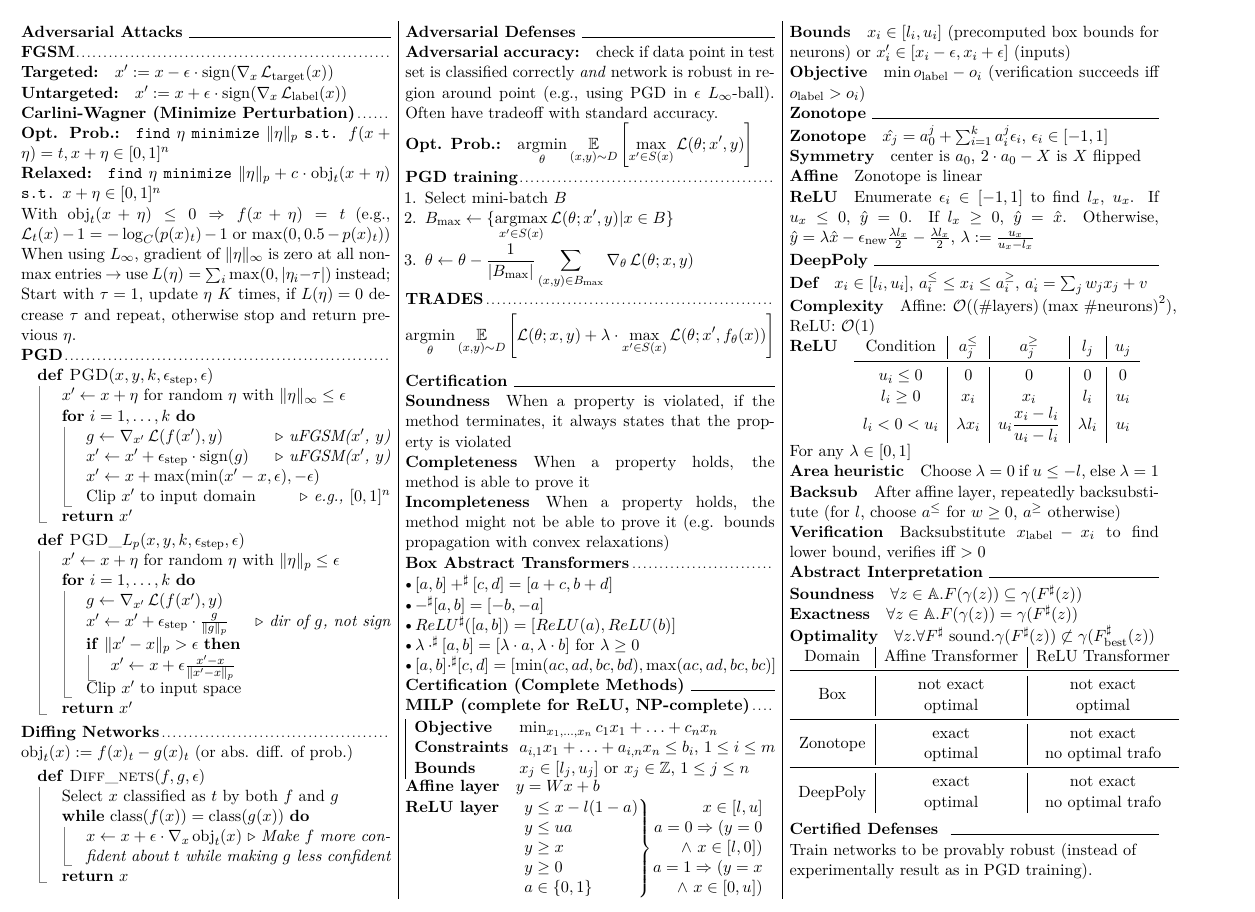
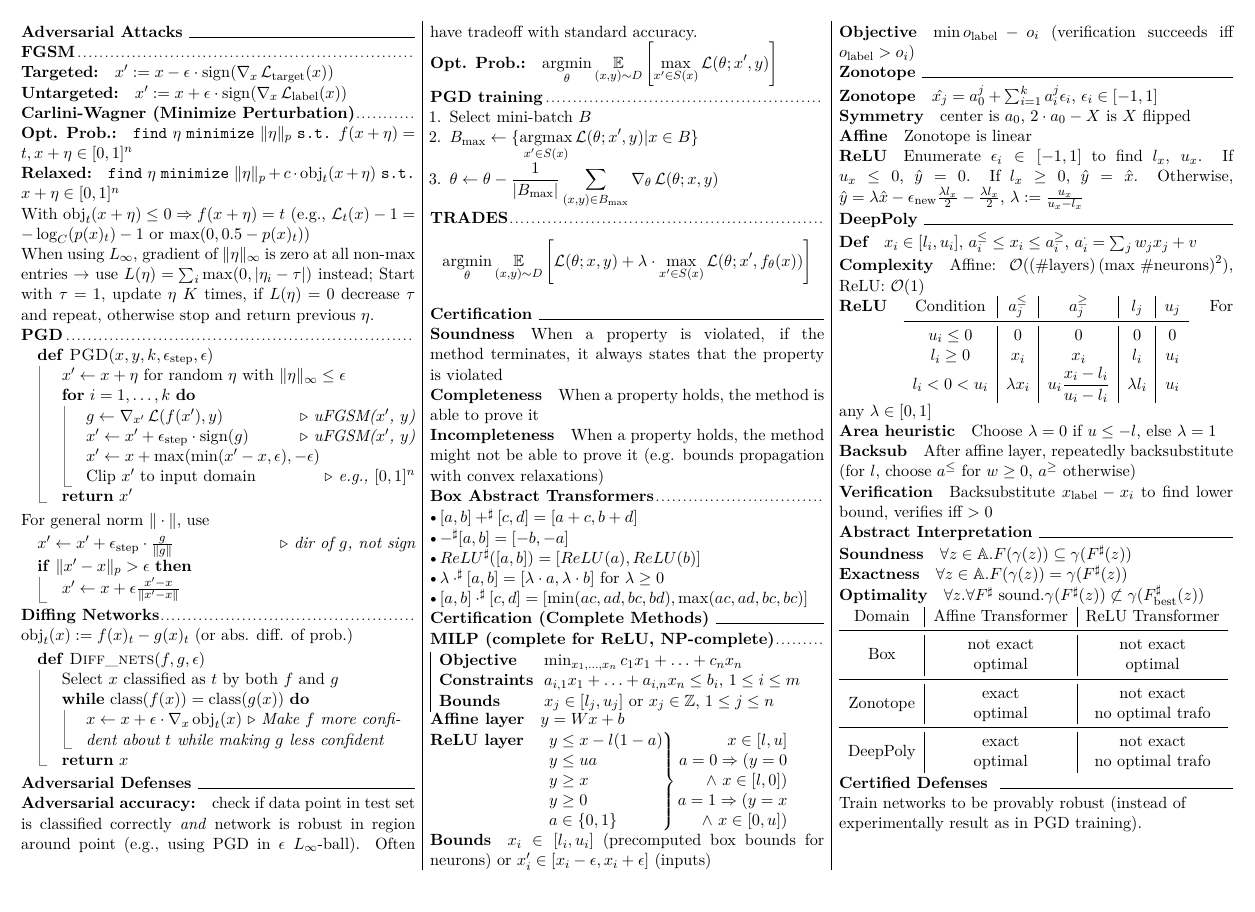
Before and after one commit to cknabs/RIAI-summary-HS2020, a LaTeX document (main.tex, which reads adversarial-attacks.tex): page 1 of 2. Compiled offline with pdfLaTeX.

Commit message:
Fix paper size (Letter->A4), Adjust content to fit 2 pages

```diff
--- a/adversarial-attacks.tex
+++ b/adversarial-attacks.tex
@@ -29,19 +29,10 @@ When using $L_\infty$, gradient of $\|\eta\|_\infty$ is zero at all non-max entr
 \EndFunction
 \end{algorithmic}
 
+For general norm $\|\cdot\|$, use
 \begin{algorithmic}
-\Function{PGD\_$L_p$}{$x, y, k, \epsilon_\text{step}, \epsilon$}
-\State $x' \gets x + \eta$ for random $\eta$ with $\|\eta\|_p \le \epsilon$
-\For{$i = 1, \ldots, k$}
-    \State $g \gets \nabla_{x'} \loss(f(x'), y)$
-    \State $x' \gets x' + \epsilon_\text{step} \cdot \frac{g}{\|g\|_p}$ \Comment{dir of $g$, not sign}
-    \If{$\|x'-x\|_p > \epsilon$}
-        \State $x' \gets x + \epsilon \frac{x'-x}{\|x'-x\|_p}$
-    \EndIf
-    \State Clip $x'$ to input space
-\EndFor
-\State \Return $x'$
-\EndFunction
+\State $x' \gets x' + \epsilon_\text{step} \cdot \frac{g}{\|g\|}$ \Comment{dir of $g$, not sign}
+\If{$\|x'-x\|_p > \epsilon$} \State $x' \gets x + \epsilon \frac{x'-x}{\|x'-x\|}$ \EndIf
 \end{algorithmic}
 
 \subsection*{Diffing Networks}
--- a/main.tex
+++ b/main.tex
@@ -5,7 +5,7 @@
 
 \usepackage{lmodern}
 \usepackage{enumerate}
-\usepackage[landscape, margin=0.5cm]{geometry}
+\usepackage[a4paper, landscape, margin=0.5cm]{geometry}
 
 \usepackage{multicol}
 \newcommand{\rulewidth}{0.4pt}
```
Also changed, not shown: general.tex (+3 -0 lines).
